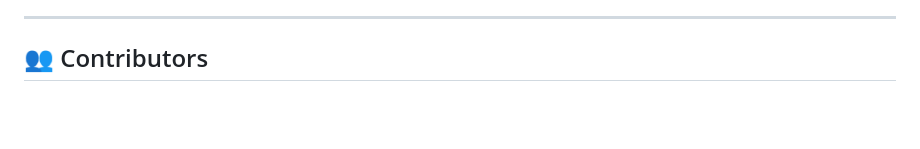
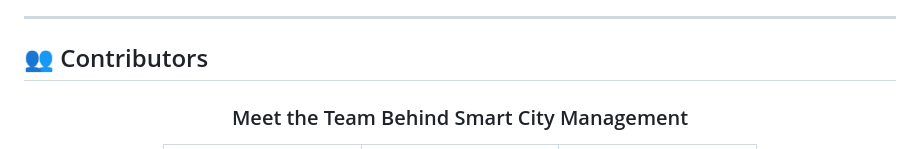
Before and after one commit to Kowshik-bh18/Smart_City_Management_System, a Markdown page: README.md, the part around the change printed below. GitHub-like rendering; blank space fills up the shorter version.

Commit message:
Revise contributors section in README.md
Updated the contributors section with new team member details and contribution stats.

```diff
--- a/README.md
+++ b/README.md
@@ -271,5 +271,9 @@ We welcome contributions! Here's how you can help:
 
 ## 👥 Contributors
 
+<div align="center">
+
+### Meet the Team Behind Smart City Management
+
 <table>
 <tr>
```
Also changed, not shown: other parts of README.md (+81 -8 lines).
